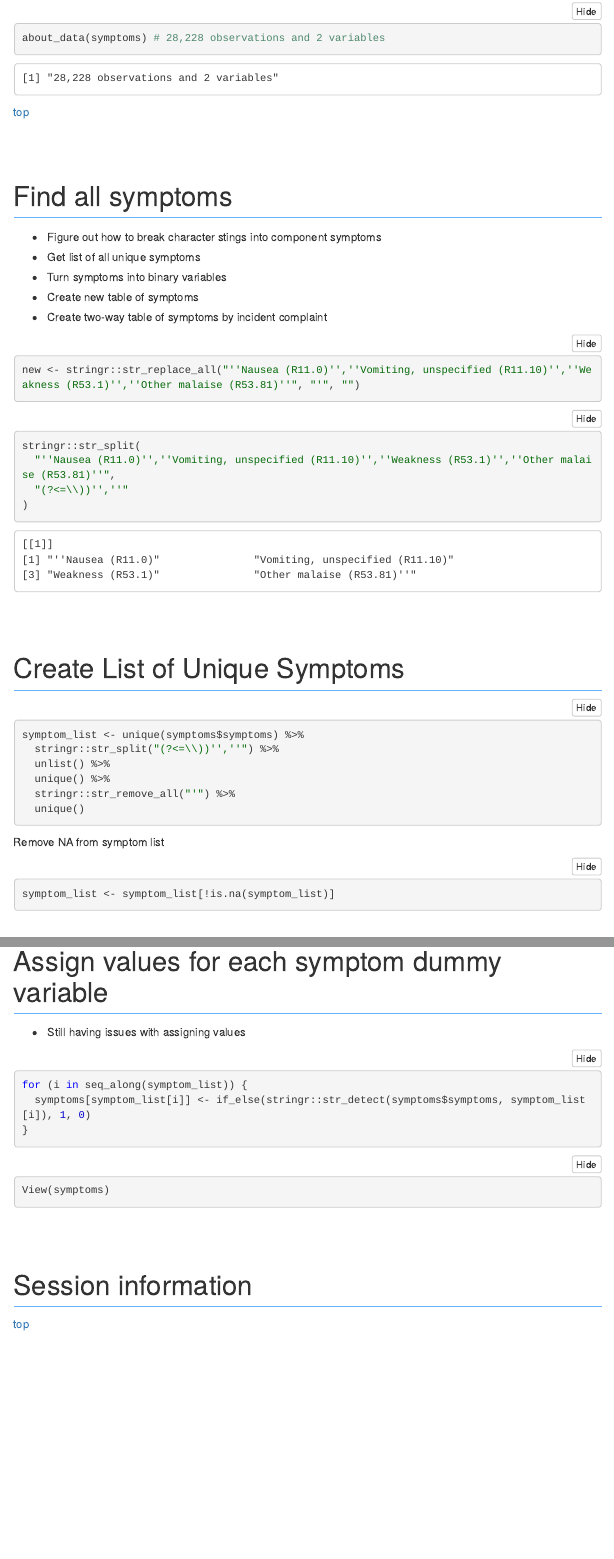
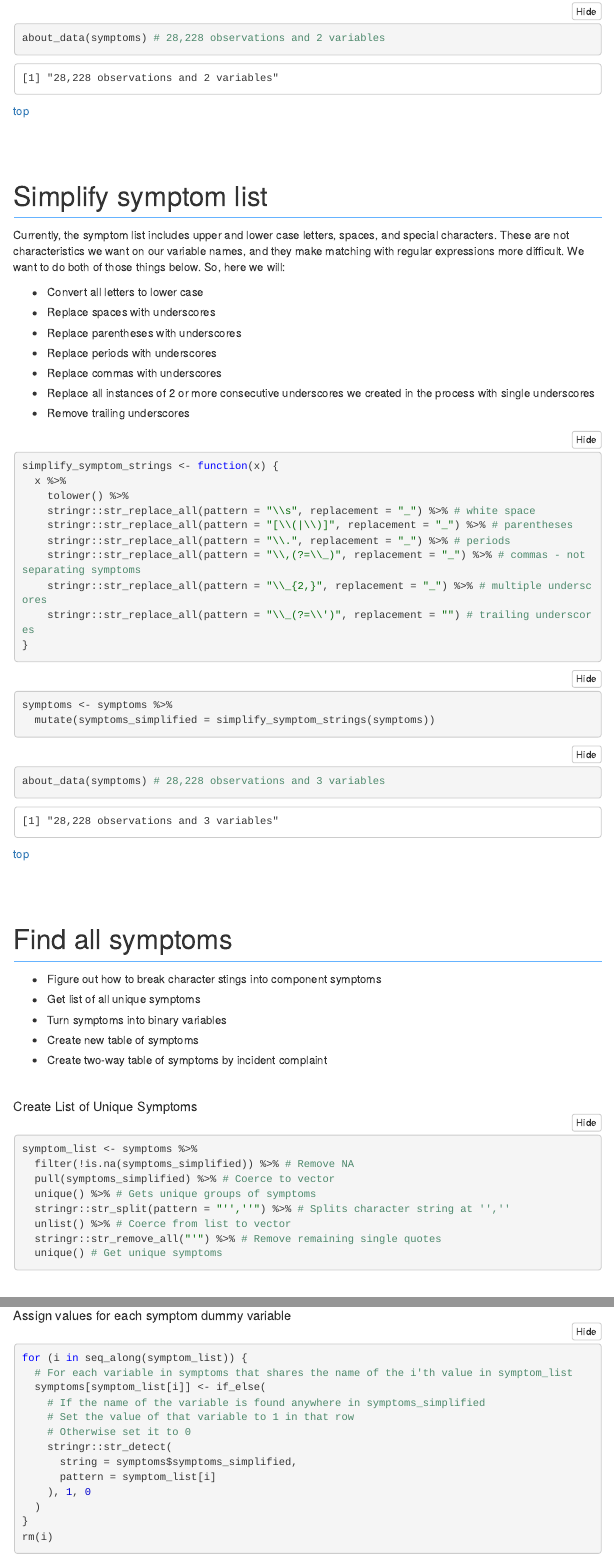
Before and after one commit to brad-cannell/detect_pilot_test_1y, an R Markdown document (markdown/table_medstar_epcr_patient_symtoms.Rmd): the page in a window 1100 px wide, from 670 px down before the commit and from 800 px down after it, so that both start at the same text, and a second part further down, joined at a grey line. The pictures show the output file markdown/table_medstar_epcr_patient_symtoms.nb.html that the author committed with the source, opened offline; menus at the side of the page are left out.

Commit message:
Fixes #21 Symptom dummy variables
Basically, the problem was that all the punctuation in the symptom descriptions was making it difficult for the regular expressions to find matches. Beginning on line 54 we created as simplified version of the symptoms and everything seems to be working as expected.

````diff
--- a/markdown/table_medstar_epcr_patient_symtoms.Rmd
+++ b/markdown/table_medstar_epcr_patient_symtoms.Rmd
@@ -34,6 +41,60 @@ about_data(symptoms) # 28,228 observations and 2 variables
 ```
 
 [top](#top)
+
+
+
+
+
+
+
+
+
+
+# Simplify symptom list
+
+Currently, the symptom list includes upper and lower case letters, spaces, and special characters. These are not characteristics we want on our variable names, and they make matching with regular expressions more difficult. We want to do both of those things below. So, here we will:
+
+* Convert all letters to lower case
+* Replace spaces with underscores
+* Replace parentheses with underscores
+* Replace periods with underscores
+* Replace commas with underscores
+* Replace all instances of 2 or more consecutive underscores we created in the process with single underscores
+* Remove trailing underscores
+
+```{r}
+simplify_symptom_strings <- function(x) {
+  x %>%
+    tolower() %>%
+    stringr::str_replace_all(pattern = "\\s", replacement = "_") %>% # white space
+    stringr::str_replace_all(pattern = "[\\(|\\)]", replacement = "_") %>% # parentheses
+    stringr::str_replace_all(pattern = "\\.", replacement = "_") %>% # periods
+    stringr::str_replace_all(pattern = "\\,(?=\\_)", replacement = "_") %>% # commas - not separating symptoms
+    stringr::str_replace_all(pattern = "\\_{2,}", replacement = "_") %>% # multiple underscores
+    stringr::str_replace_all(pattern = "\\_(?=\\')", replacement = "") # trailing underscores
+}
+```
+
+```{r}
+symptoms <- symptoms %>%
+  mutate(symptoms_simplified = simplify_symptom_strings(symptoms))
+```
+
+```{r}
+about_data(symptoms) # 28,228 observations and 3 variables
+```
+
+[top](#top)
+
+
+
+
+
+
+
+
+
 
 # Find all symptoms
 
@@ -43,29 +104,18 @@ about_data(symptoms) # 28,228 observations and 2 variables
 * Create new table of symptoms
 * Create two-way table of symptoms by incident complaint
 
+
+## Create List of Unique Symptoms
+
 ```{r}
-new <- stringr::str_replace_all("''Nausea (R11.0)'',''Vomiting, unspecified (R11.10)'',''Weakness (R53.1)'',''Other malaise (R53.81)''", "'", "")
+symptom_list <- symptoms %>%
+  filter(!is.na(symptoms_simplified)) %>% # Remove NA
+  pull(symptoms_simplified) %>% # Coerce to vector
+  unique() %>% # Gets unique groups of symptoms
+  stringr::str_split(pattern = "'',''") %>% # Splits character string at '',''
+  unlist() %>% # Coerce from list to vector
+  stringr::str_remove_all("'") %>% # Remove remaining single quotes
+  unique() # Get unique symptoms
 ```
 
-```{r}
-stringr::str_split(
-  "''Nausea (R11.0)'',''Vomiting, unspecified (R11.10)'',''Weakness (R53.1)'',''Other malaise (R53.81)''",
-  "(?<=\\))'',''"
-)
-```
 
-# Create List of Unique Symptoms
-
-```{r}
-symptom_list <- unique(symptoms$symptoms) %>%
-  stringr::str_split("(?<=\\))'',''") %>%
-  unlist() %>%
-  unique() %>%
-  stringr::str_remove_all("'") %>%
-  unique()
-```
-
-Remove NA from symptom list
-
-```{r}
-symptom_list <- symptom_list[!is.na(symptom_list)]
@@ -86,15 +129,28 @@ for (i in seq_along(symptom_list)) {
 ```
 
-# Assign values for each symptom dummy variable
+```{r}
+about_data(symptoms) # 28,228 observations and 129 variables
+```
 
-* Still having issues with assigning values
+
+## Assign values for each symptom dummy variable
 
 ```{r}
 for (i in seq_along(symptom_list)) {
-  symptoms[symptom_list[i]] <- if_else(stringr::str_detect(symptoms$symptoms, symptom_list[i]), 1, 0)
+  # For each variable in symptoms that shares the name of the i'th value in symptom_list
+  symptoms[symptom_list[i]] <- if_else(
+    # If the name of the variable is found anywhere in symptoms_simplified
+    # Set the value of that variable to 1 in that row
+    # Otherwise set it to 0
+    stringr::str_detect(
+      string = symptoms$symptoms_simplified,
+      pattern = symptom_list[i]
+    ), 1, 0
+  )
 }
+rm(i)
 ```
 
 ```{r}
-View(symptoms)
+about_data(symptoms) # 28,228 observations and 129 variables
 ```
@@ -107,8 +168,6 @@ View(symptoms)
 
 # Session information
 
-[top](#top)
-
 ```{r echo=FALSE}
 rm(list = ls())
 ```
````
Also changed, not shown: markdown/table_medstar_epcr_patient_symtoms.nb.html, markdown/table_medstar_epcr_patient_symtoms.Rmd (25 more changed lines).
